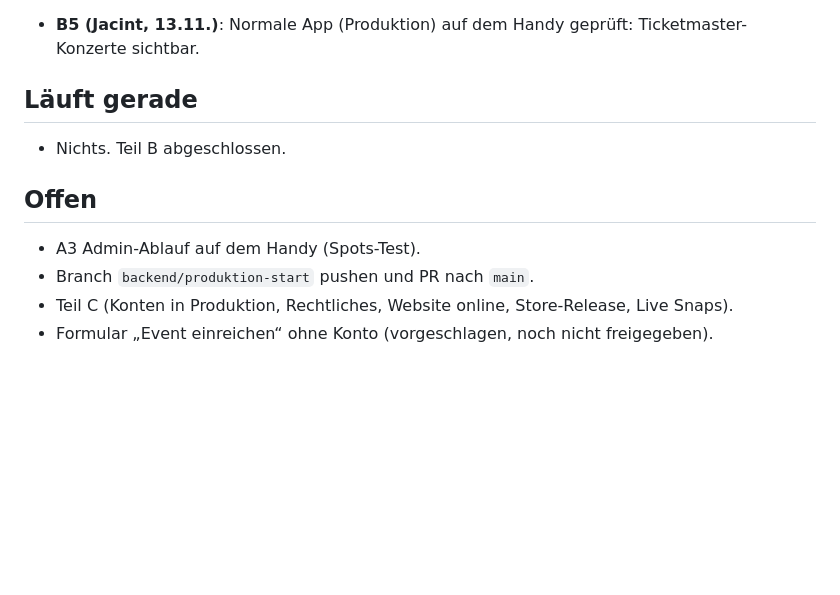
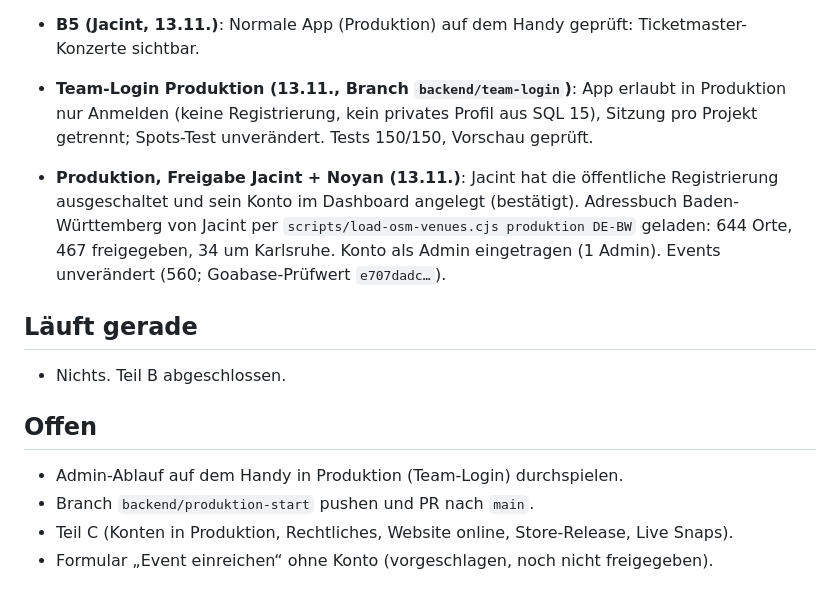
Before and after one commit to nenokomo/Spots., a Markdown page: docs/FORTSCHRITT-produktion.md, the part around the change. GitHub-like rendering; blank space fills up the shorter version.

Commit message:
Fortschritt: Team-Login und Admin in Produktion, Adressbuch Baden-Württemberg
Co-Authored-By: Claude Opus 5.5 <noreply@anthropic.com>

```diff
--- a/docs/FORTSCHRITT-produktion.md
+++ b/docs/FORTSCHRITT-produktion.md
@@ -54,6 +54,8 @@ Danach: Ticketmaster-Events sind in Produktion sichtbar. Solange die App nicht i
 - **B2 (Jacint, 13.11.)**: Secret `TICKETMASTER_API_KEY` in Produktion gesetzt, Function `import-ticketmaster` bereitgestellt.
 - **B3 Ticketmaster-Zeitplan in Produktion (13.11., ausdrückliche Freigabe)**: SQL 24 eingespielt, Prüfsummen identisch mit Datei und Spots-Test, nutzt die vorhandenen Goabase-Vault-Einträge. Job eingeschaltet, erster Lauf: HTTP 200, 538 gefunden, 521 neu, 488 sichtbar; Sperre frei; Goabase unverändert (39, `e707dadc…`). Ab jetzt alle 6 Stunden.
 - **B5 (Jacint, 13.11.)**: Normale App (Produktion) auf dem Handy geprüft: Ticketmaster-Konzerte sichtbar.
+- **Team-Login Produktion (13.11., Branch `backend/team-login`)**: App erlaubt in Produktion nur Anmelden (keine Registrierung, kein privates Profil aus SQL 15), Sitzung pro Projekt getrennt; Spots-Test unverändert. Tests 150/150, Vorschau geprüft.
+- **Produktion, Freigabe Jacint + Noyan (13.11.)**: Jacint hat die öffentliche Registrierung ausgeschaltet und sein Konto im Dashboard angelegt (bestätigt). Adressbuch Baden-Württemberg von Jacint per `scripts/load-osm-venues.cjs produktion DE-BW` geladen: 644 Orte, 467 freigegeben, 34 um Karlsruhe. Konto als Admin eingetragen (1 Admin). Events unverändert (560; Goabase-Prüfwert `e707dadc…`).
 
 ## Läuft gerade
 
@@ -61,7 +63,7 @@ Danach: Ticketmaster-Events sind in Produktion sichtbar. Solange die App nicht i
 
 ## Offen
 
-- A3 Admin-Ablauf auf dem Handy (Spots-Test).
+- Admin-Ablauf auf dem Handy in Produktion (Team-Login) durchspielen.
 - Branch `backend/produktion-start` pushen und PR nach `main`.
 - Teil C (Konten in Produktion, Rechtliches, Website online, Store-Release, Live Snaps).
 - Formular „Event einreichen“ ohne Konto (vorgeschlagen, noch nicht freigegeben).
```
